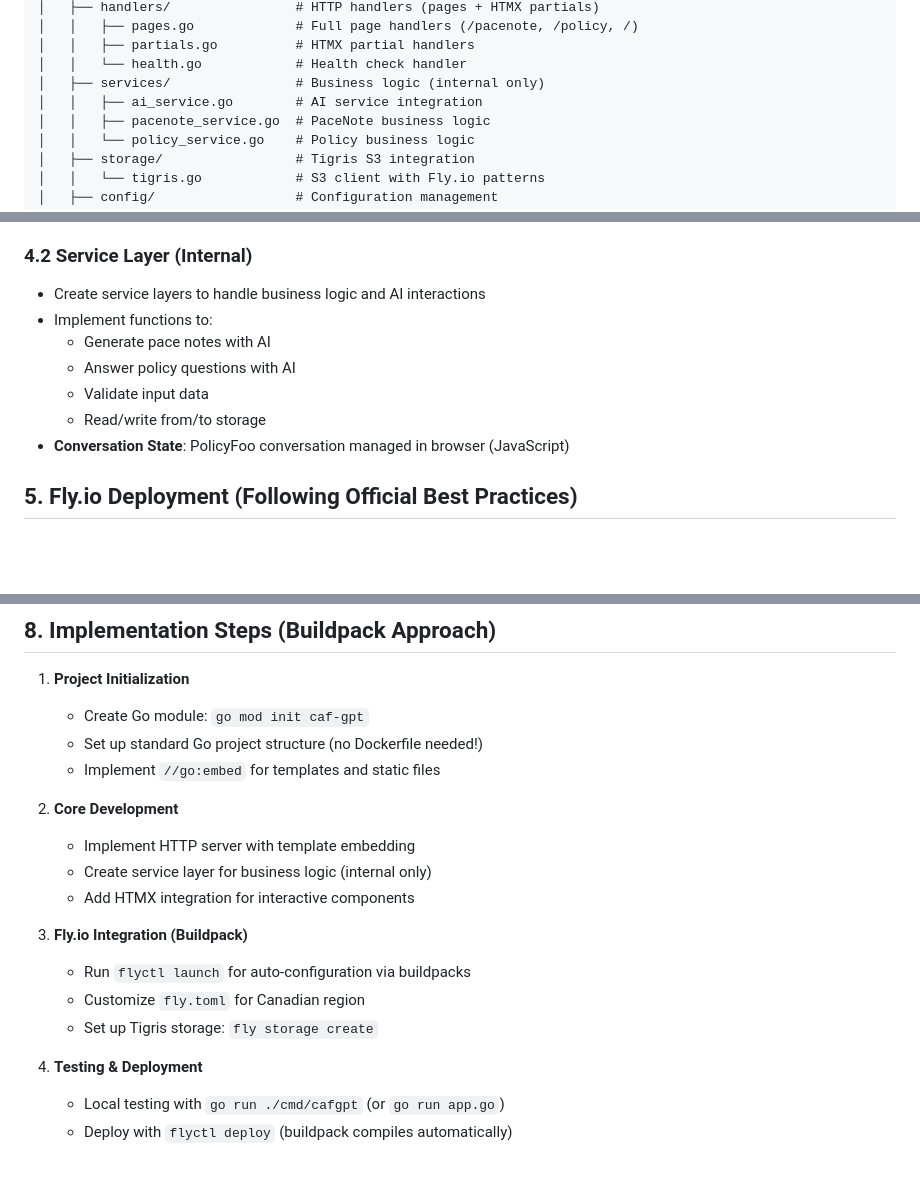
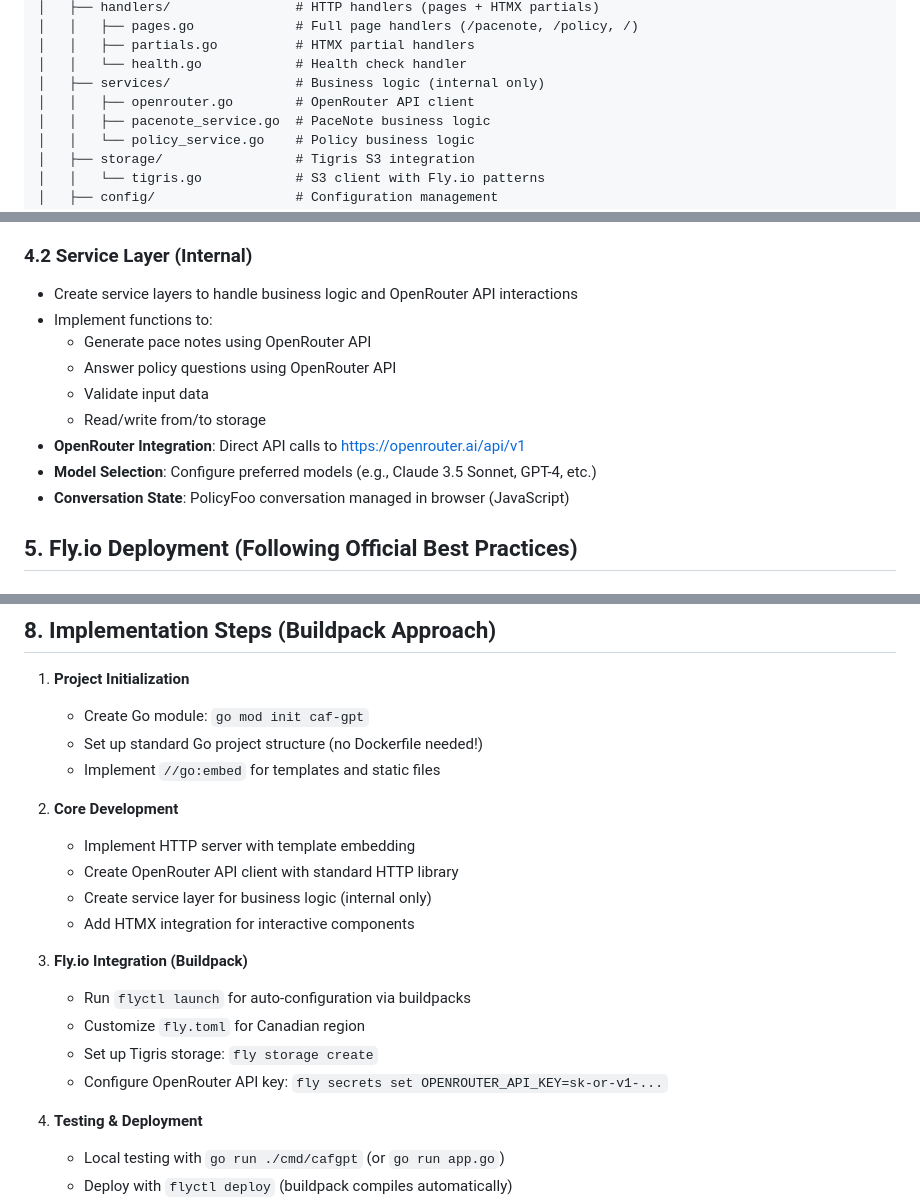
Before and after one commit to taoi11/caf-gpt, a Markdown page: .ai/notepad/rewrite-plan.md, 3 parts joined by grey strips. Rendered like a GitHub page; blank space fills up the shorter version.

Commit message:
Copilot: Update rewrite plan to reflect OpenRouter API integration and adjust service layer descriptions

```diff
--- a/.ai/notepad/rewrite-plan.md
+++ b/.ai/notepad/rewrite-plan.md
@@ -28,7 +28,7 @@ caf-gpt/
 │   │   ├── partials.go          # HTMX partial handlers
 │   │   └── health.go            # Health check handler
 │   ├── services/                # Business logic (internal only)
-│   │   ├── ai_service.go        # AI service integration
+│   │   ├── openrouter.go        # OpenRouter API client
 │   │   ├── pacenote_service.go  # PaceNote business logic
 │   │   └── policy_service.go    # Policy business logic
 │   ├── storage/                 # Tigris S3 integration
@@ -123,12 +123,14 @@ caf-gpt/
 
 ### 4.2 Service Layer (Internal)
 
-- Create service layers to handle business logic and AI interactions
+- Create service layers to handle business logic and OpenRouter API interactions
 - Implement functions to:
-  - Generate pace notes with AI
-  - Answer policy questions with AI
+  - Generate pace notes using OpenRouter API
+  - Answer policy questions using OpenRouter API
   - Validate input data
   - Read/write from/to storage
+- **OpenRouter Integration**: Direct API calls to https://openrouter.ai/api/v1
+- **Model Selection**: Configure preferred models (e.g., Claude 3.5 Sonnet, GPT-4, etc.)
 - **Conversation State**: PolicyFoo conversation managed in browser (JavaScript)
 
 ## 5. Fly.io Deployment (Following Official Best Practices)
@@ -340,6 +342,7 @@ go get github.com/aws/aws-sdk-go-v2/service/s3
 
 2. **Core Development**
    - Implement HTTP server with template embedding
+   - Create OpenRouter API client with standard HTTP library
    - Create service layer for business logic (internal only)
    - Add HTMX integration for interactive components
 
@@ -347,6 +350,7 @@ go get github.com/aws/aws-sdk-go-v2/service/s3
    - Run `flyctl launch` for auto-configuration via buildpacks
    - Customize `fly.toml` for Canadian region
    - Set up Tigris storage: `fly storage create`
+   - Configure OpenRouter API key: `fly secrets set OPENROUTER_API_KEY=sk-or-v1-...`
 
 4. **Testing & Deployment**
    - Local testing with `go run ./cmd/cafgpt` (or `go run app.go`)
```
Also changed, not shown: other parts of .ai/notepad/rewrite-plan.md (+2 -0 lines).
